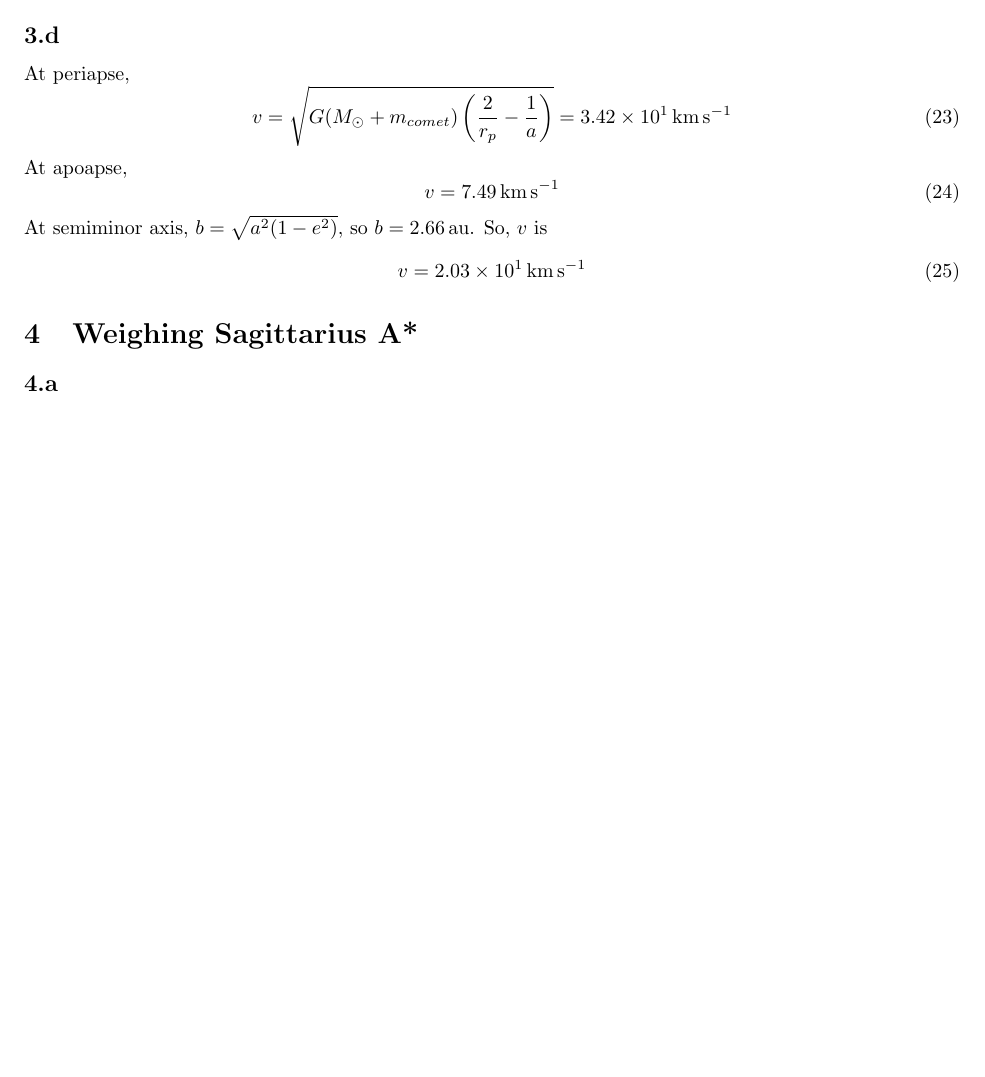
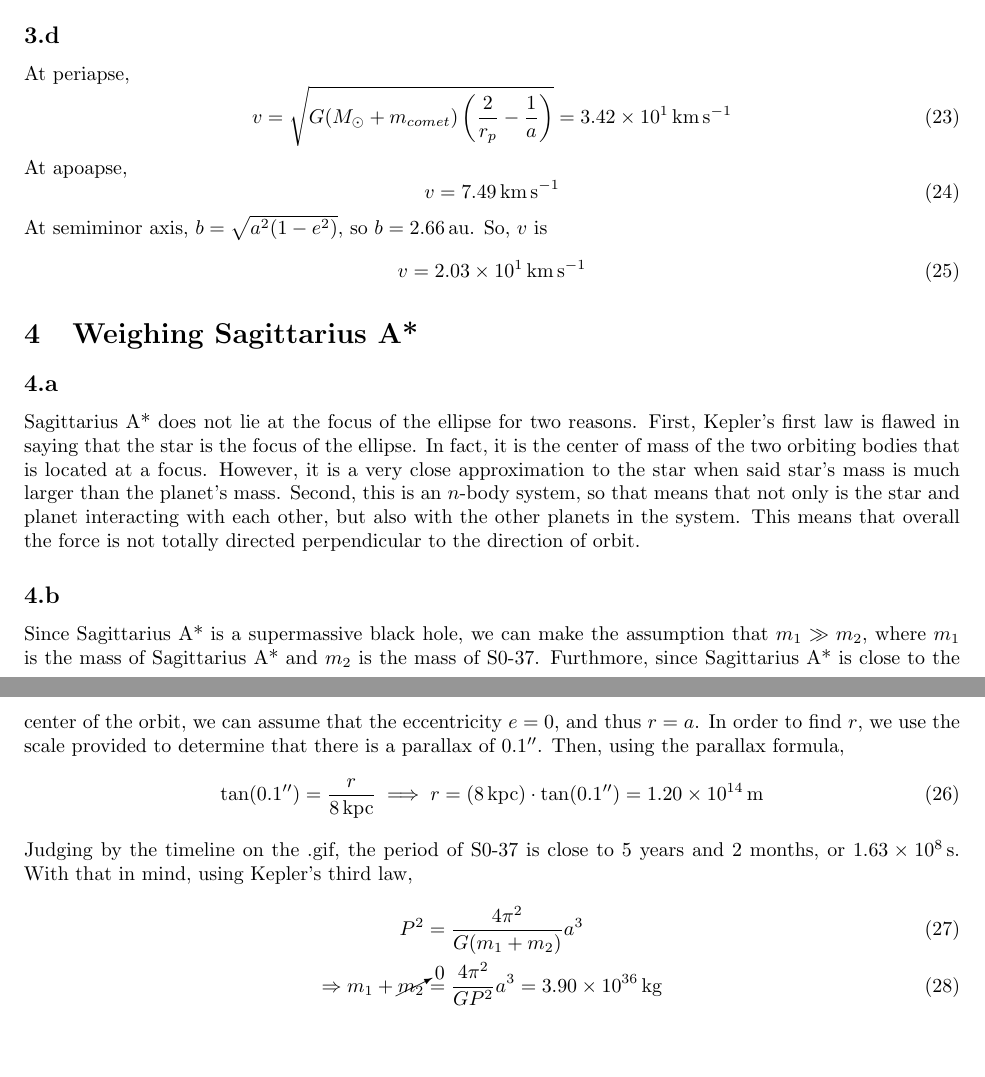
Before and after one commit to bdngo/astro-7a, a LaTeX document (ps02/ps02.tex): part of page 4 of 4 before the commit and two parts of pages 4 and 5 of 5 after it, the two joined at a grey line, cut so that both start at the same text, the shorter picture padded with empty space. Compiled offline with pdfLaTeX.

Commit message:
finished problem 4

```diff
--- a/ps02/ps02.tex
+++ b/ps02/ps02.tex
@@ -15,6 +15,7 @@
 
 \newtheorem{theorem}{Theorem}
 \DeclareSIUnit\year{yr}
+\DeclareSIUnit\parsec{pc}
 
 \newcommand{\unit}[1]{\bm{\hat{#1}}}
 \newcommand{\iprod}[2]{\left\langle #1, #2 \right\rangle}
@@ -209,6 +210,27 @@ So, \(v\) is
 
 \subsection{}
 
+Sagittarius A* does not lie at the focus of the ellipse for two reasons.
+First, Kepler's first law is flawed in saying that the star is the focus of the ellipse.
+In fact, it is the center of mass of the two orbiting bodies that is located at a focus.
+However, it is a very close approximation to the star when said star's mass is much larger than the planet's mass.
+Second, this is an \(n\)-body system, so that means that not only is the star and planet interacting with each other, but also with the other planets in the system.
+This means that overall the force is not totally directed perpendicular to the direction of orbit.
 
+\subsection{}
+
+Since Sagittarius A* is a supermassive black hole, we can make the assumption that \(m_1 \gg m_2\), where \(m_1\) is the mass of Sagittarius A* and \(m_2\) is the mass of S0-37.
+Furthmore, since Sagittarius A* is close to the center of the orbit, we can assume that the eccentricity \(e = 0\), and thus \(r = a\).
+In order to find \(r\), we use the scale provided to determine that there is a parallax of \ang{;;0.1}.
+Then, using the parallax formula,
+\begin{equation}
+    \tan(\ang{;;0.1}) = \frac{r}{\SI{8}{\kilo\parsec}} \implies r = (\SI{8}{\kilo\parsec}) \cdot \tan(\ang{;;0.1}) = \SI{1.20e+14}{\meter}
+\end{equation}
+Judging by the timeline on the .gif, the period of S0-37 is close to 5 years and 2 months, or \SI{1.63e+8}{\second}.
+With that in mind, using Kepler's third law,
+\begin{align}
+    P^2 &= \frac{4\pi^2}{G (m_1 + m_2)} a^3 \\
+    \Rightarrow m_1 + \cancelto{0}{m_2} &= \frac{4\pi^2}{G P^2} a^3 = \SI{3.90e+36}{\kilogram}
+\end{align}
 
 \end{document}
```
